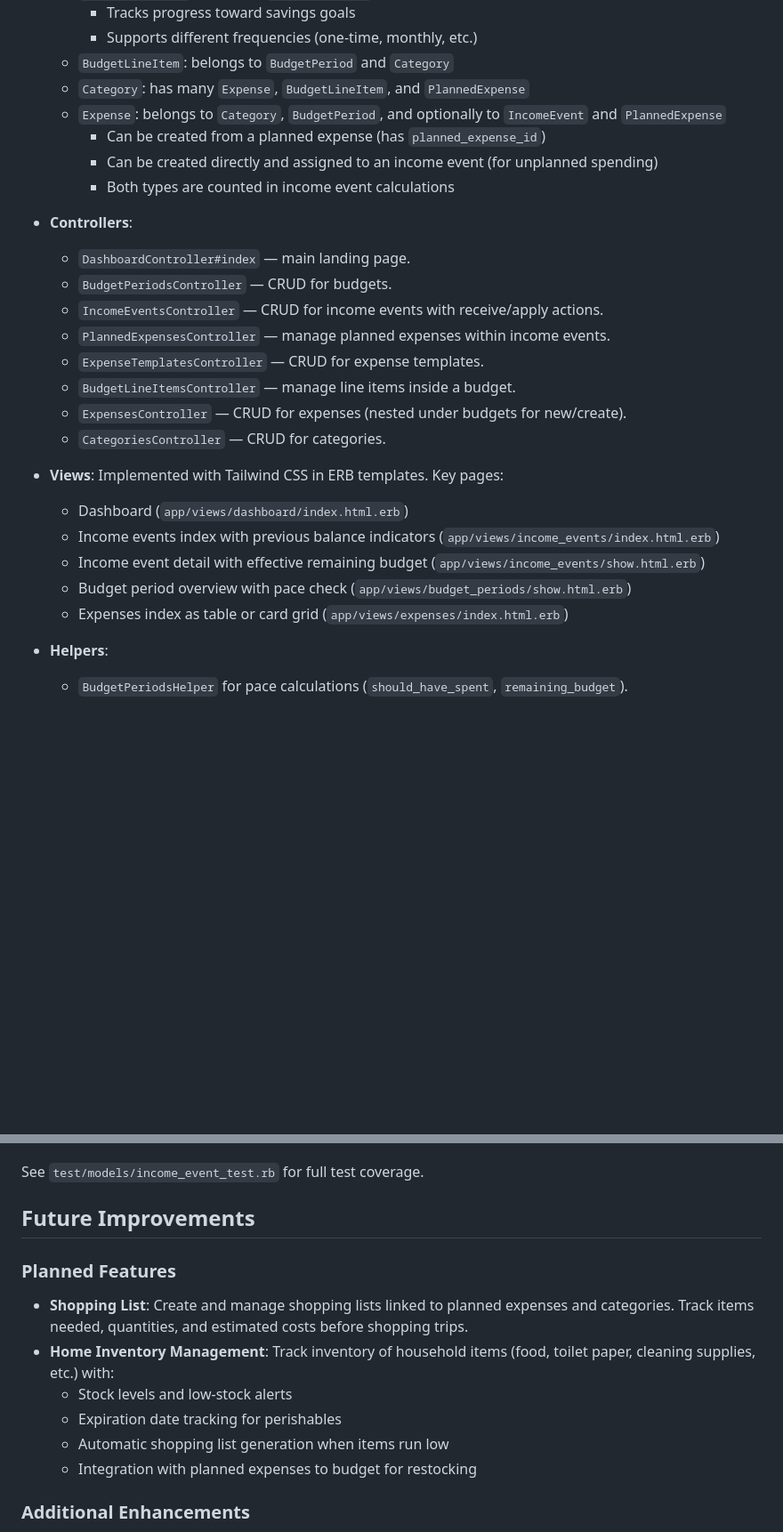
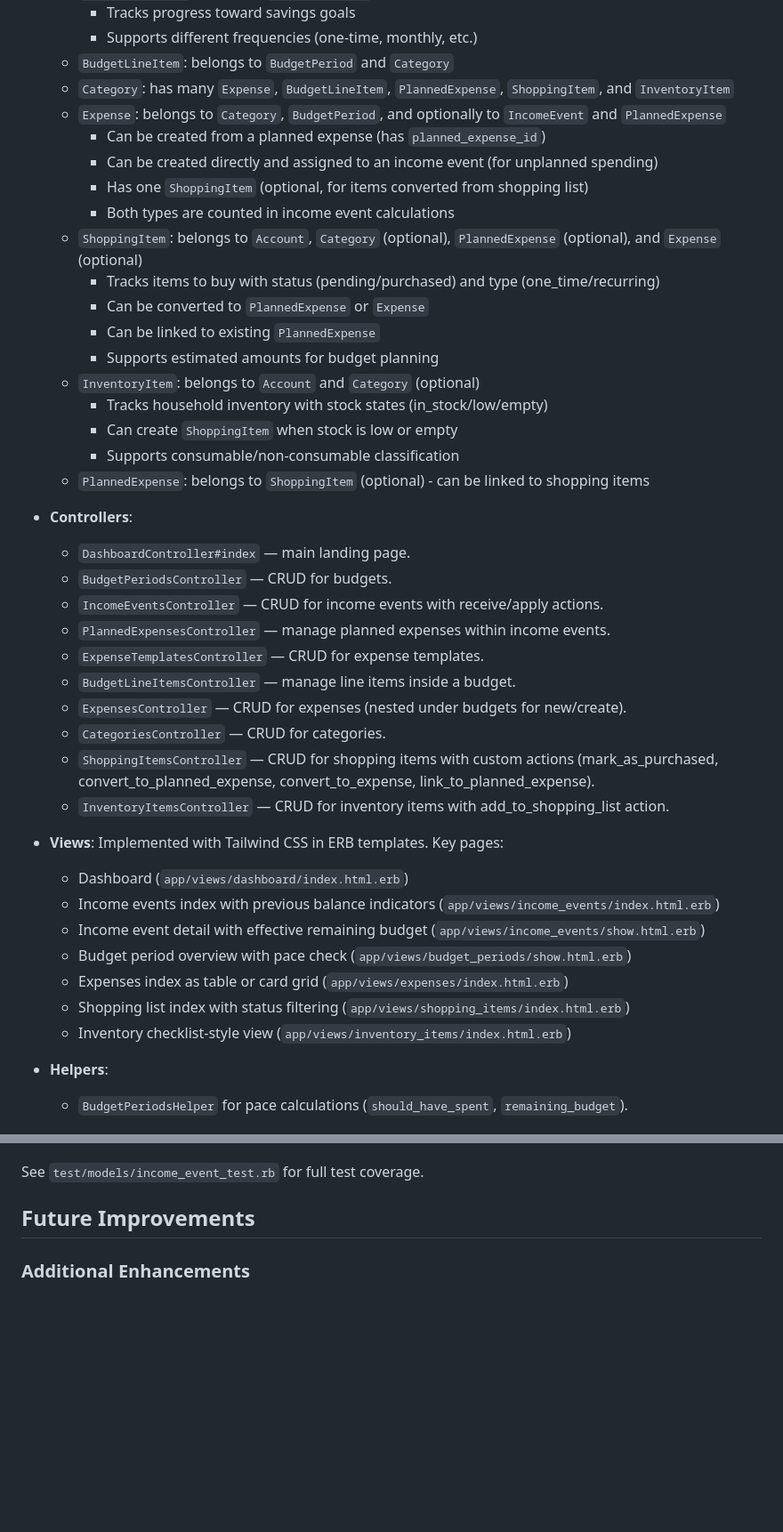
Before and after one commit to Diegogagan2587/open-budget, a Markdown page: README.md, 2 parts joined by grey strips. Shown at 89% size. GitHub-like rendering; blank space fills up the shorter version.

```diff
--- a/README.md
+++ b/README.md
@@ -142,11 +179,22 @@ The Previous Balance feature provides visibility into how financial deficits car
     - Tracks progress toward savings goals
     - Supports different frequencies (one-time, monthly, etc.)
   * `BudgetLineItem`: belongs to `BudgetPeriod` and `Category`
-  * `Category`: has many `Expense`, `BudgetLineItem`, and `PlannedExpense`
+  * `Category`: has many `Expense`, `BudgetLineItem`, `PlannedExpense`, `ShoppingItem`, and `InventoryItem`
   * `Expense`: belongs to `Category`, `BudgetPeriod`, and optionally to `IncomeEvent` and `PlannedExpense`
     - Can be created from a planned expense (has `planned_expense_id`)
     - Can be created directly and assigned to an income event (for unplanned spending)
+    - Has one `ShoppingItem` (optional, for items converted from shopping list)
     - Both types are counted in income event calculations
+  * `ShoppingItem`: belongs to `Account`, `Category` (optional), `PlannedExpense` (optional), and `Expense` (optional)
+    - Tracks items to buy with status (pending/purchased) and type (one_time/recurring)
+    - Can be converted to `PlannedExpense` or `Expense`
+    - Can be linked to existing `PlannedExpense`
+    - Supports estimated amounts for budget planning
+  * `InventoryItem`: belongs to `Account` and `Category` (optional)
+    - Tracks household inventory with stock states (in_stock/low/empty)
+    - Can create `ShoppingItem` when stock is low or empty
+    - Supports consumable/non-consumable classification
+  * `PlannedExpense`: belongs to `ShoppingItem` (optional) - can be linked to shopping items
 
 * **Controllers**:
 
@@ -158,6 +206,8 @@ The Previous Balance feature provides visibility into how financial deficits car
   * `BudgetLineItemsController` — manage line items inside a budget.
   * `ExpensesController` — CRUD for expenses (nested under budgets for new/create).
   * `CategoriesController` — CRUD for categories.
+  * `ShoppingItemsController` — CRUD for shopping items with custom actions (mark_as_purchased, convert_to_planned_expense, convert_to_expense, link_to_planned_expense).
+  * `InventoryItemsController` — CRUD for inventory items with add_to_shopping_list action.
 
 * **Views**: Implemented with Tailwind CSS in ERB templates. Key pages:
 
@@ -166,6 +216,8 @@ The Previous Balance feature provides visibility into how financial deficits car
   * Income event detail with effective remaining budget (`app/views/income_events/show.html.erb`)
   * Budget period overview with pace check (`app/views/budget_periods/show.html.erb`)
   * Expenses index as table or card grid (`app/views/expenses/index.html.erb`)
+  * Shopping list index with status filtering (`app/views/shopping_items/index.html.erb`)
+  * Inventory checklist-style view (`app/views/inventory_items/index.html.erb`)
 
 * **Helpers**:
 
@@ -199,15 +251,6 @@ See `test/models/income_event_test.rb` for full test coverage.
 
 ## Future Improvements
 
-### Planned Features
-
-* **Shopping List**: Create and manage shopping lists linked to planned expenses and categories. Track items needed, quantities, and estimated costs before shopping trips.
-* **Home Inventory Management**: Track inventory of household items (food, toilet paper, cleaning supplies, etc.) with:
-  - Stock levels and low-stock alerts
-  - Expiration date tracking for perishables
-  - Automatic shopping list generation when items run low
-  - Integration with planned expenses to budget for restocking
-
 ### Additional Enhancements
 
 * Recurring budgets (auto-generate new periods).
```
Also changed, not shown: other parts of README.md (+39 -2 lines).
